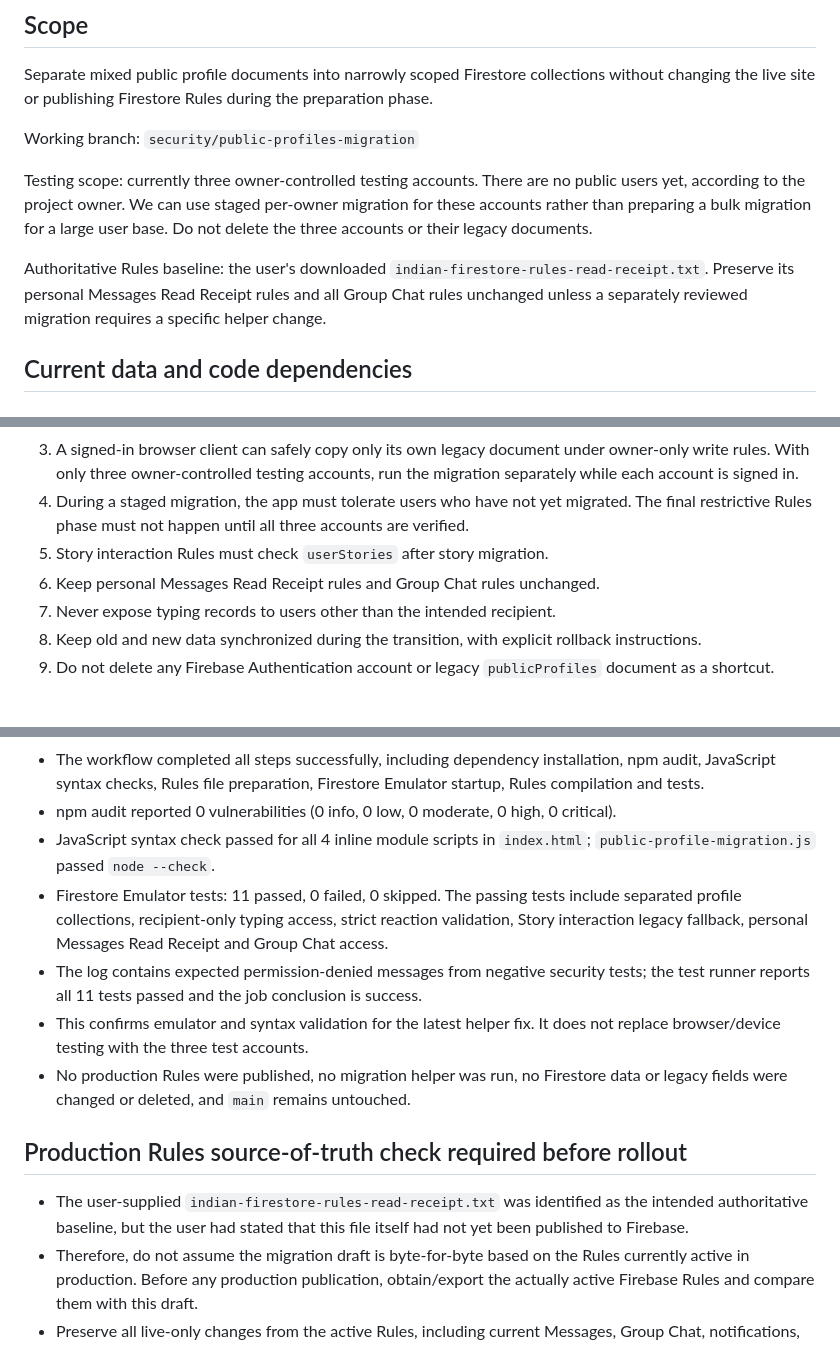
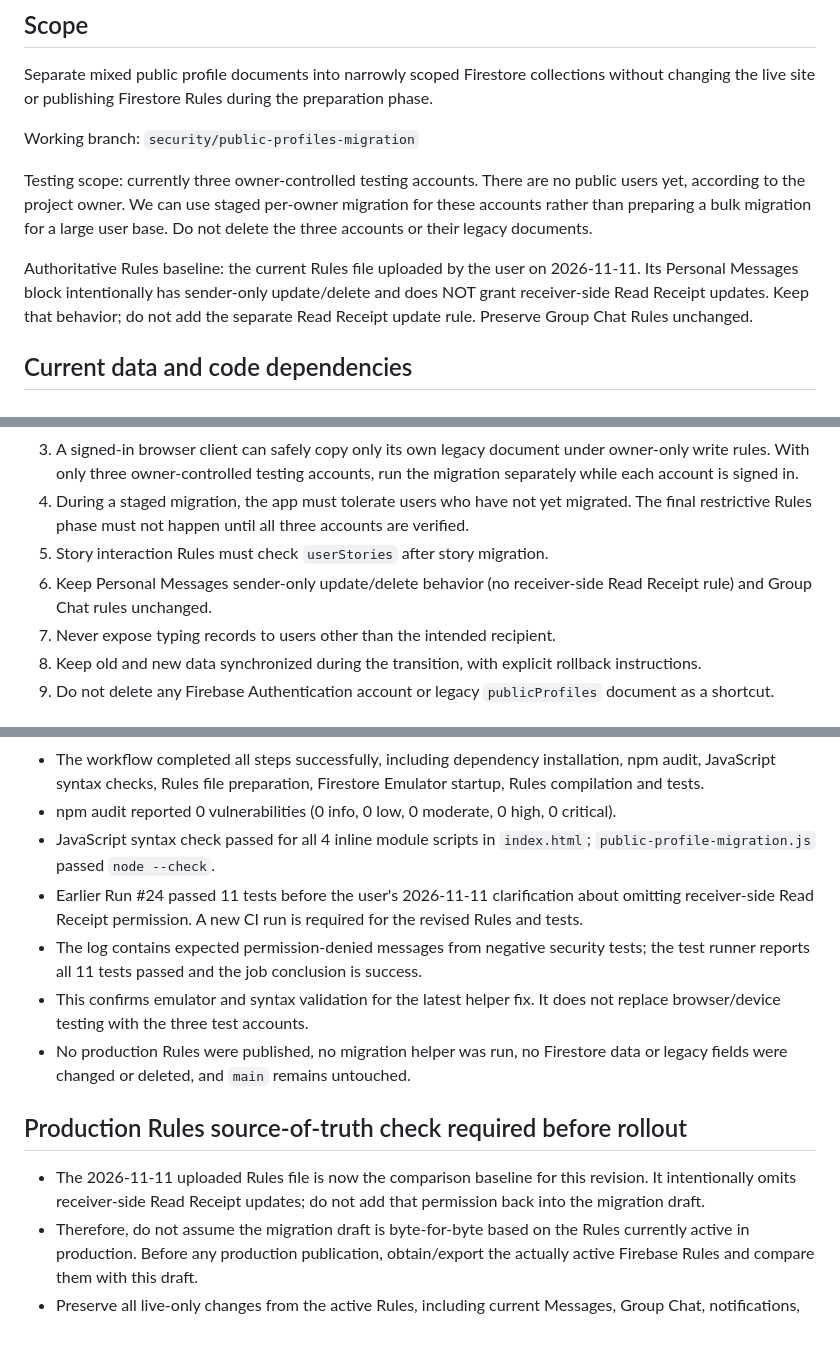
Before and after one commit to Indian-social-network-dotcom/Indian, a Markdown page: PUBLIC-PROFILES-MIGRATION.md, 3 parts joined by grey strips. GitHub-like rendering.

Commit message:
Align migration plan with uploaded Rules and omitted Read Receipt permission

```diff
--- a/PUBLIC-PROFILES-MIGRATION.md
+++ b/PUBLIC-PROFILES-MIGRATION.md
@@ -8,7 +8,7 @@ Working branch: `security/public-profiles-migration`
 
 Testing scope: currently three owner-controlled testing accounts. There are no public users yet, according to the project owner. We can use staged per-owner migration for these accounts rather than preparing a bulk migration for a large user base. Do not delete the three accounts or their legacy documents.
 
-Authoritative Rules baseline: the user's downloaded `indian-firestore-rules-read-receipt.txt`. Preserve its personal Messages Read Receipt rules and all Group Chat rules unchanged unless a separately reviewed migration requires a specific helper change.
+Authoritative Rules baseline: the current Rules file uploaded by the user on 2026-11-11. Its Personal Messages block intentionally has sender-only update/delete and does NOT grant receiver-side Read Receipt updates. Keep that behavior; do not add the separate Read Receipt update rule. Preserve Group Chat Rules unchanged.
 
 ## Current data and code dependencies
 
@@ -45,7 +45,7 @@ Current app dependencies found:
 3. A signed-in browser client can safely copy only its own legacy document under owner-only write rules. With only three owner-controlled testing accounts, run the migration separately while each account is signed in.
 4. During a staged migration, the app must tolerate users who have not yet migrated. The final restrictive Rules phase must not happen until all three accounts are verified.
 5. Story interaction Rules must check `userStories` after story migration.
-6. Keep personal Messages Read Receipt rules and Group Chat rules unchanged.
+6. Keep Personal Messages sender-only update/delete behavior (no receiver-side Read Receipt rule) and Group Chat rules unchanged.
 7. Never expose typing records to users other than the intended recipient.
 8. Keep old and new data synchronized during the transition, with explicit rollback instructions.
 9. Do not delete any Firebase Authentication account or legacy `publicProfiles` document as a shortcut.
@@ -289,14 +289,14 @@ Updated `index.html` on the migration branch only:
 - The workflow completed all steps successfully, including dependency installation, npm audit, JavaScript syntax checks, Rules file preparation, Firestore Emulator startup, Rules compilation and tests.
 - npm audit reported 0 vulnerabilities (0 info, 0 low, 0 moderate, 0 high, 0 critical).
 - JavaScript syntax check passed for all 4 inline module scripts in `index.html`; `public-profile-migration.js` passed `node --check`.
-- Firestore Emulator tests: 11 passed, 0 failed, 0 skipped. The passing tests include separated profile collections, recipient-only typing access, strict reaction validation, Story interaction legacy fallback, personal Messages Read Receipt and Group Chat access.
+- Earlier Run #24 passed 11 tests before the user's 2026-11-11 clarification about omitting receiver-side Read Receipt permission. A new CI run is required for the revised Rules and tests.
 - The log contains expected permission-denied messages from negative security tests; the test runner reports all 11 tests passed and the job conclusion is success.
 - This confirms emulator and syntax validation for the latest helper fix. It does not replace browser/device testing with the three test accounts.
 - No production Rules were published, no migration helper was run, no Firestore data or legacy fields were changed or deleted, and `main` remains untouched.
 
 ## Production Rules source-of-truth check required before rollout
 
-- The user-supplied `indian-firestore-rules-read-receipt.txt` was identified as the intended authoritative baseline, but the user had stated that this file itself had not yet been published to Firebase.
+- The 2026-11-11 uploaded Rules file is now the comparison baseline for this revision. It intentionally omits receiver-side Read Receipt updates; do not add that permission back into the migration draft.
 - Therefore, do not assume the migration draft is byte-for-byte based on the Rules currently active in production. Before any production publication, obtain/export the actually active Firebase Rules and compare them with this draft.
 - Preserve all live-only changes from the active Rules, including current Messages, Group Chat, notifications, games, and other collections. Do not replace live Rules with this draft until a complete three-way review (active production Rules, user-supplied baseline, migration draft) is complete.
 - This check is a rollout blocker; emulator success does not establish that the draft is safe to publish over the currently active production Rules.
```
Also changed, not shown: other parts of PUBLIC-PROFILES-MIGRATION.md (+7 -7 lines).
